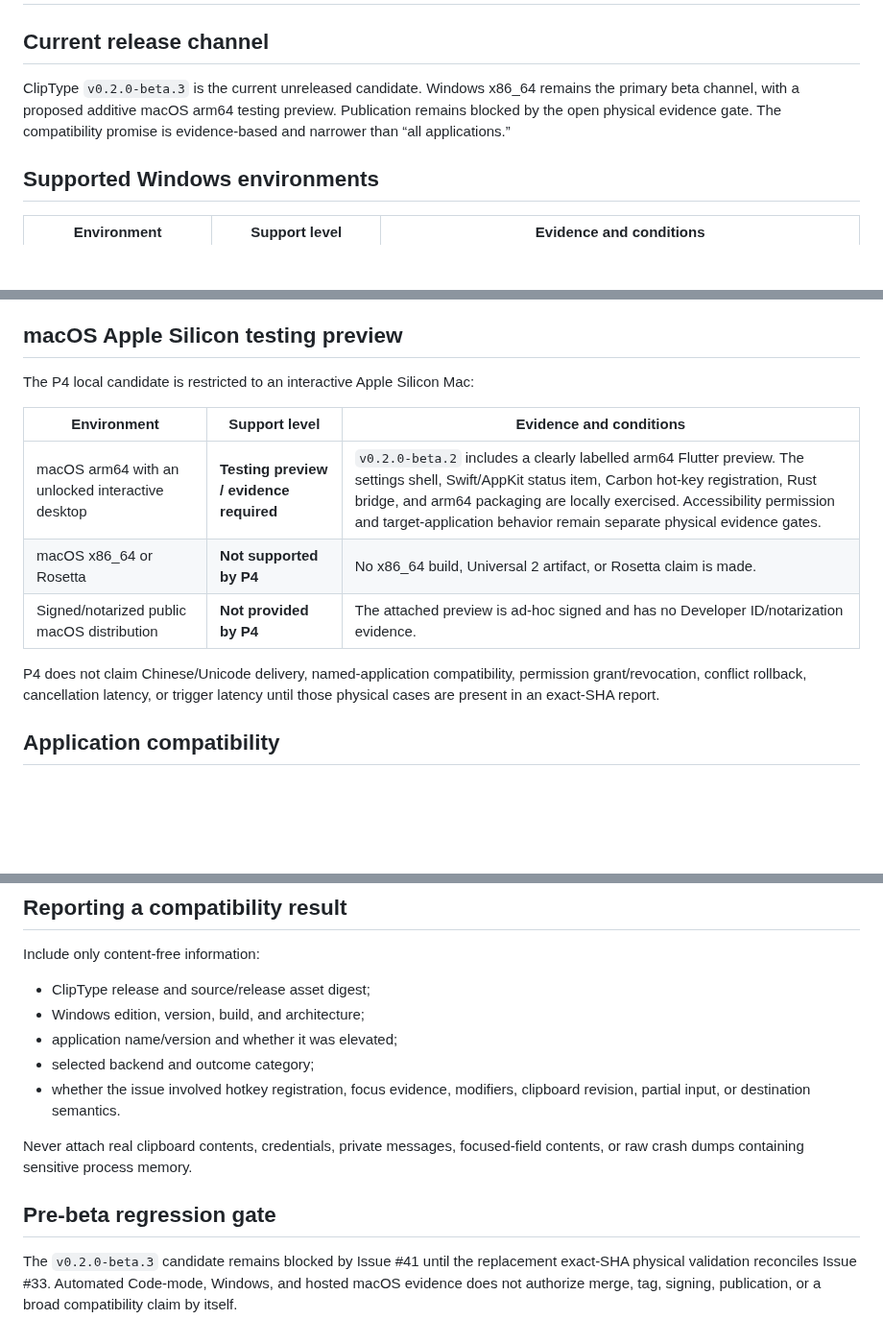
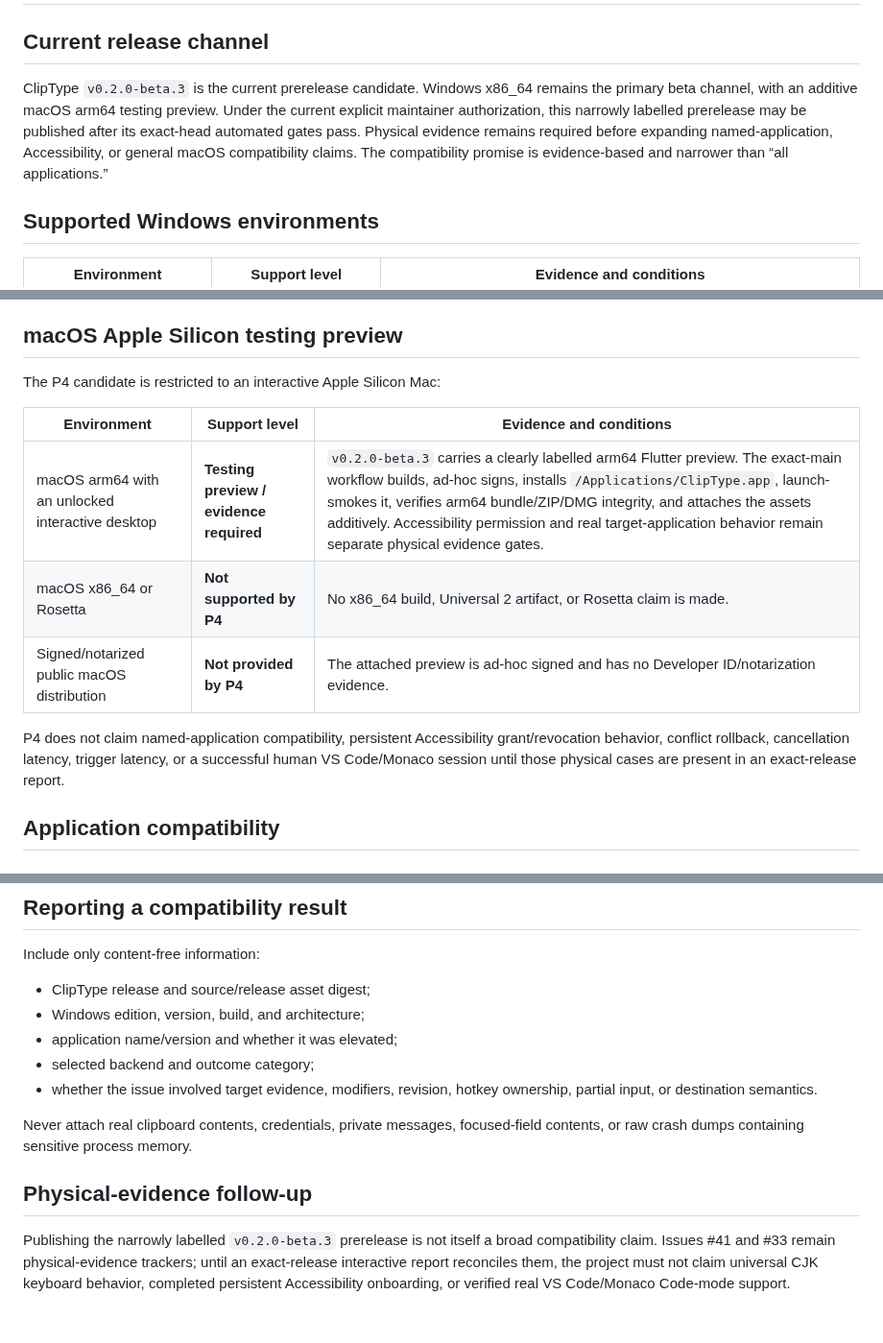
Before and after one commit to yhan-sun/ClipType, a Markdown page: docs/COMPATIBILITY.md, 3 parts joined by grey strips. Shown at 96% size. Rendered like a GitHub page; blank space fills up the shorter version.

Commit message:
docs(compat): separate preview publication from physical support claims

```diff
--- a/docs/COMPATIBILITY.md
+++ b/docs/COMPATIBILITY.md
@@ -2,7 +2,7 @@
 
 ## Current release channel
 
-ClipType `v0.2.0-beta.3` is the current unreleased candidate. Windows x86_64 remains the primary beta channel, with a proposed additive macOS arm64 testing preview. Publication remains blocked by the open physical evidence gate. The compatibility promise is evidence-based and narrower than “all applications.”
+ClipType `v0.2.0-beta.3` is the current prerelease candidate. Windows x86_64 remains the primary beta channel, with an additive macOS arm64 testing preview. Under the current explicit maintainer authorization, this narrowly labelled prerelease may be published after its exact-head automated gates pass. Physical evidence remains required before expanding named-application, Accessibility, or general macOS compatibility claims. The compatibility promise is evidence-based and narrower than “all applications.”
 
 ## Supported Windows environments
 
@@ -20,17 +20,18 @@ ClipType `v0.2.0-beta.3` is the current unreleased candidate. Windows x86_64 rem
 
 ## macOS Apple Silicon testing preview
 
-The P4 local candidate is restricted to an interactive Apple Silicon Mac:
+The P4 candidate is restricted to an interactive Apple Silicon Mac:
 
 | Environment | Support level | Evidence and conditions |
 |---|---|---|
-| macOS arm64 with an unlocked interactive desktop | **Testing preview / evidence required** | `v0.2.0-beta.2` includes a clearly labelled arm64 Flutter preview. The settings shell, Swift/AppKit status item, Carbon hot-key registration, Rust bridge, and arm64 packaging are locally exercised. Accessibility permission and target-application behavior remain separate physical evidence gates. |
+| macOS arm64 with an unlocked interactive desktop | **Testing preview / evidence required** | `v0.2.0-beta.3` carries a clearly labelled arm64 Flutter preview. The exact-main workflow builds, ad-hoc signs, installs `/Applications/ClipType.app`, launch-smokes it, verifies arm64 bundle/ZIP/DMG integrity, and attaches the assets additively. Accessibility permission and real target-application behavior remain separate physical evidence gates. |
 | macOS x86_64 or Rosetta | **Not supported by P4** | No x86_64 build, Universal 2 artifact, or Rosetta claim is made. |
 | Signed/notarized public macOS distribution | **Not provided by P4** | The attached preview is ad-hoc signed and has no Developer ID/notarization evidence. |
 
-P4 does not claim Chinese/Unicode delivery, named-application compatibility,
-permission grant/revocation, conflict rollback, cancellation latency, or
-trigger latency until those physical cases are present in an exact-SHA report.
+P4 does not claim named-application compatibility, persistent Accessibility
+grant/revocation behavior, conflict rollback, cancellation latency, trigger
+latency, or a successful human VS Code/Monaco session until those physical
+cases are present in an exact-release report.
 
 ## Application compatibility
 
@@ -114,11 +115,14 @@ Include only content-free information:
 - Windows edition, version, build, and architecture;
 - application name/version and whether it was elevated;
 - selected backend and outcome category;
-- whether the issue involved hotkey registration, focus evidence, modifiers, clipboard revision, partial input, or destination semantics.
+- whether the issue involved target evidence, modifiers, revision, hotkey ownership, partial input, or destination semantics.
 
 Never attach real clipboard contents, credentials, private messages, focused-field contents, or raw crash dumps containing sensitive process memory.
 
+## Physical-evidence follow-up
 
-## Pre-beta regression gate
-
-The `v0.2.0-beta.3` candidate remains blocked by Issue #41 until the replacement exact-SHA physical validation reconciles Issue #33. Automated Code-mode, Windows, and hosted macOS evidence does not authorize merge, tag, signing, publication, or a broad compatibility claim by itself.
+Publishing the narrowly labelled `v0.2.0-beta.3` prerelease is not itself a
+broad compatibility claim. Issues #41 and #33 remain physical-evidence
+trackers; until an exact-release interactive report reconciles them, the
+project must not claim universal CJK keyboard behavior, completed persistent
+Accessibility onboarding, or verified real VS Code/Monaco Code-mode support.
```
